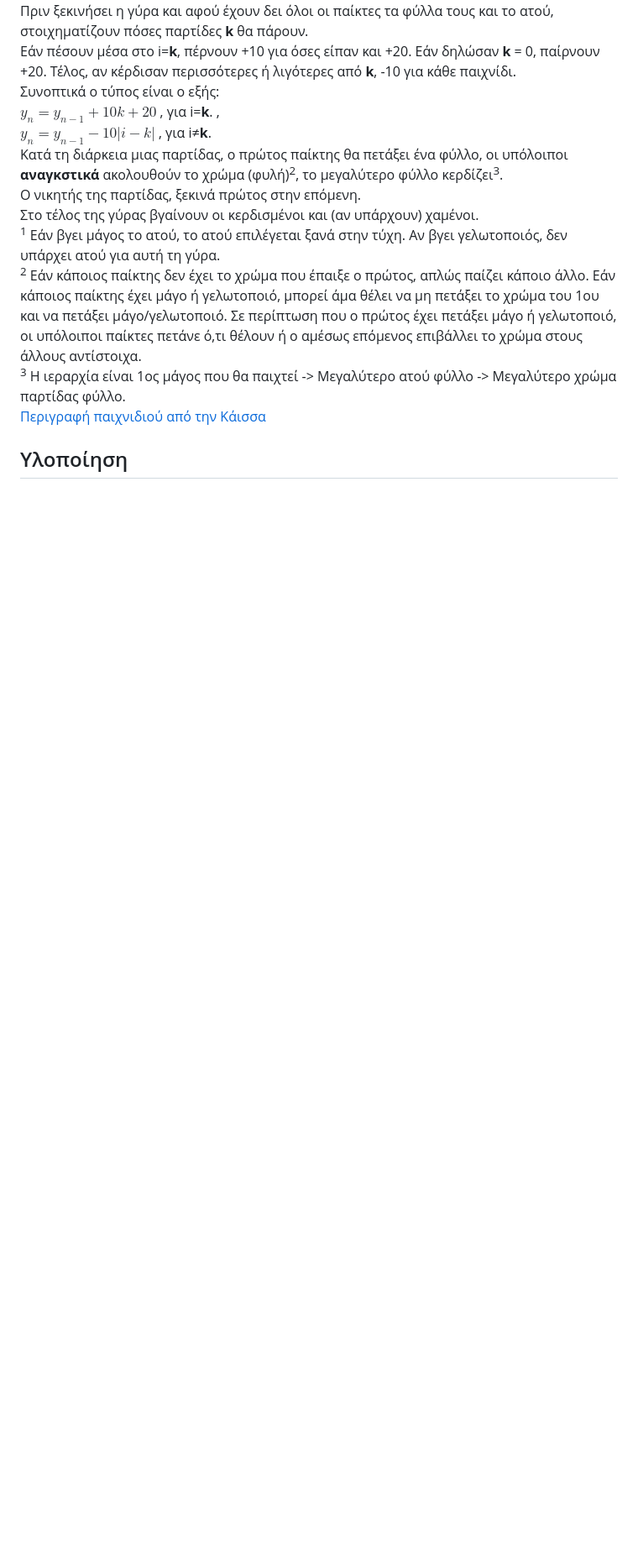
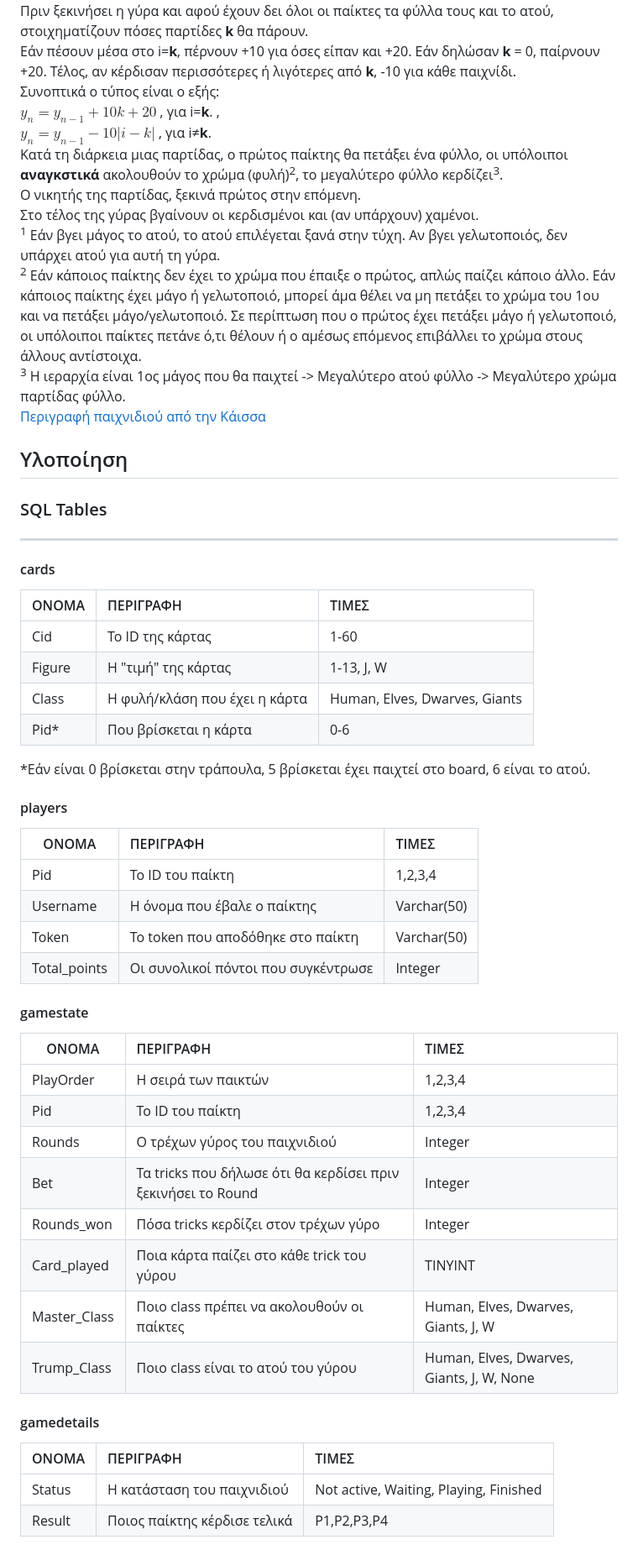
Before and after one commit to iee-ihu-gr-course1941/ADISE23_TurkishDraughts, a Markdown page: README.md, the part around one of its changes. Shown at 84% size. Drawn GitHub-style; blank space fills up the shorter version.

Commit message:
Τελικό παραδοτέο
Το Readme του repo, συμπληρωμένο!

```diff
--- a/README.md
+++ b/README.md
@@ -29,3 +30,40 @@ $` y_{n} = y_{n-1} - 10|i-k| `$ , για i≠**k**. <br>
 [Περιγραφή παιχνιδιού από την Κάισσα](https://youtu.be/gYILYQgS5_o?si=mdzMl9aZ71mZYcaT&t=59)
 ## Υλοποίηση
 
+### SQL Tables
+___
+#### cards
+
+|ΟΝΟΜΑ|ΠΕΡΙΓΡΑΦΗ|ΤΙΜΕΣ|
+| ------------- |:-------------|:-----|
+|Cid|To ID της κάρτας|1-60|
+|Figure|Η "τιμή" της κάρτας|1-13, J, W|
+|Class|Η φυλή/κλάση που έχει η κάρτα|Human, Elves, Dwarves, Giants|
+|Pid*|Που βρίσκεται η κάρτα|0-6|
+\*Εάν είναι 0 βρίσκεται στην τράπουλα, 5 βρίσκεται έχει παιχτεί στο board, 6 είναι το ατού.
+#### players
+
+|ΟΝΟΜΑ|ΠΕΡΙΓΡΑΦΗ|ΤΙΜΕΣ|
+|-------------|:-------------|:-----|
+| Pid | To ID του παίκτη| 1,2,3,4 |
+| Username | Η όνομα που έβαλε ο παίκτης | Varchar(50) |
+| Token | Το token που αποδόθηκε στο παίκτη |Varchar(50) |
+| Total_points | Οι συνολικοί πόντοι που συγκέντρωσε| Integer |
+#### gamestate
+|ΟΝΟΜΑ|ΠΕΡΙΓΡΑΦΗ|ΤΙΜΕΣ|
+|-------------|:-------------|:-----|
+| PlayOrder | Η σειρά των παικτών| 1,2,3,4 |
+| Pid | To ID του παίκτη | 1,2,3,4 |
+| Rounds | Ο τρέχων γύρος του παιχνιδιού | Integer |
+| Bet | Τα tricks που δήλωσε ότι θα κερδίσει πριν ξεκινήσει το Round| Integer |
+| Rounds_won | Πόσα tricks κερδίζει στον τρέχων γύρο | Integer |
+| Card_played | Ποια κάρτα παίζει στο κάθε trick του γύρου | TINYINT |
+| Master_Class | Ποιο class πρέπει να ακολουθούν οι παίκτες | Human, Elves, Dwarves, Giants, J, W |
+| Trump_Class | Ποιο class είναι το ατού του γύρου | Human, Elves, Dwarves, Giants, J, W, None |
+#### gamedetails
+
+|ΟΝΟΜΑ|ΠΕΡΙΓΡΑΦΗ|ΤΙΜΕΣ|
+|-------------|:-------------|:-----|
+| Status | Η κατάσταση του παιχνιδιού| Not active, Waiting, Playing, Finished |
+| Result | Ποιος παίκτης κέρδισε τελικά| P1,P2,P3,P4 |
+
```
Also changed, not shown: other parts of README.md (+43 -1 lines).
